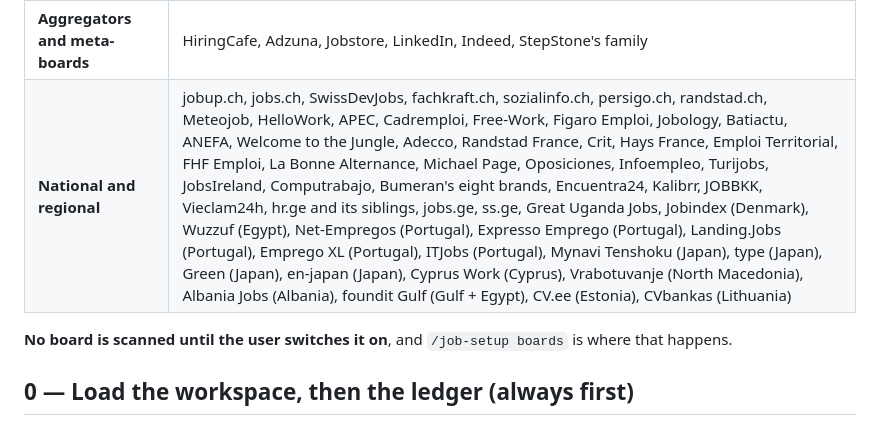
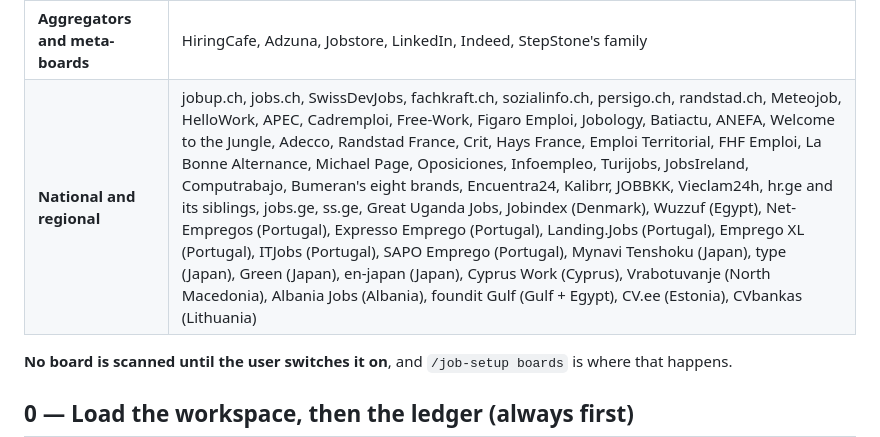
Before and after one commit to dominiquevienne/claude-job-hunt, a Markdown page: skills/job-scan/SKILL.md, the part around the change. Drawn GitHub-style.

```diff
--- a/skills/job-scan/SKILL.md
+++ b/skills/job-scan/SKILL.md
@@ -68,7 +68,7 @@ needs, and what it costs. The short version, by kind:
 | **Public employment services** | France Travail, job-room.ch, Bundesagentur für Arbeit, Empléate, Platsbanken, MyCareersFuture, PhilJobNet, BNE Chile, LMIS Jamaica, Suli (Greenland) |
 | **Employers' own career sites** (one per employer) | Workday, Greenhouse, Lever, Ashby, SmartRecruiters, Workable, Teamtailor, SuccessFactors, iCIMS, Personio, Recruitee, Pinpoint, umantis, Taleez, Flatchr, Softy, DigitalRecruiters, Cegid Talentsoft, Solique, Applifly, Oracle Recruiting Cloud, JOIN, État de Genève (ge.ch) |
 | **Aggregators and meta-boards** | HiringCafe, Adzuna, Jobstore, LinkedIn, Indeed, StepStone's family |
-| **National and regional** | jobup.ch, jobs.ch, SwissDevJobs, fachkraft.ch, sozialinfo.ch, persigo.ch, randstad.ch, Meteojob, HelloWork, APEC, Cadremploi, Free-Work, Figaro Emploi, Jobology, Batiactu, ANEFA, Welcome to the Jungle, Adecco, Randstad France, Crit, Hays France, Emploi Territorial, FHF Emploi, La Bonne Alternance, Michael Page, Oposiciones, Infoempleo, Turijobs, JobsIreland, Computrabajo, Bumeran's eight brands, Encuentra24, Kalibrr, JOBBKK, Vieclam24h, hr.ge and its siblings, jobs.ge, ss.ge, Great Uganda Jobs, Jobindex (Denmark), Wuzzuf (Egypt), Net-Empregos (Portugal), Expresso Emprego (Portugal), Landing.Jobs (Portugal), Emprego XL (Portugal), ITJobs (Portugal), Mynavi Tenshoku (Japan), type (Japan), Green (Japan), en-japan (Japan), Cyprus Work (Cyprus), Vrabotuvanje (North Macedonia), Albania Jobs (Albania), foundit Gulf (Gulf + Egypt), CV.ee (Estonia), CVbankas (Lithuania) |
+| **National and regional** | jobup.ch, jobs.ch, SwissDevJobs, fachkraft.ch, sozialinfo.ch, persigo.ch, randstad.ch, Meteojob, HelloWork, APEC, Cadremploi, Free-Work, Figaro Emploi, Jobology, Batiactu, ANEFA, Welcome to the Jungle, Adecco, Randstad France, Crit, Hays France, Emploi Territorial, FHF Emploi, La Bonne Alternance, Michael Page, Oposiciones, Infoempleo, Turijobs, JobsIreland, Computrabajo, Bumeran's eight brands, Encuentra24, Kalibrr, JOBBKK, Vieclam24h, hr.ge and its siblings, jobs.ge, ss.ge, Great Uganda Jobs, Jobindex (Denmark), Wuzzuf (Egypt), Net-Empregos (Portugal), Expresso Emprego (Portugal), Landing.Jobs (Portugal), Emprego XL (Portugal), ITJobs (Portugal), SAPO Emprego (Portugal), Mynavi Tenshoku (Japan), type (Japan), Green (Japan), en-japan (Japan), Cyprus Work (Cyprus), Vrabotuvanje (North Macedonia), Albania Jobs (Albania), foundit Gulf (Gulf + Egypt), CV.ee (Estonia), CVbankas (Lithuania) |
 
 **No board is scanned until the user switches it on**, and `/job-setup boards`
 is where that happens.
```
Also changed, not shown: shared/boards/README.md (+1 -0 lines), shared/boards/sapo-emprego.md (added, +120 -0 lines).
